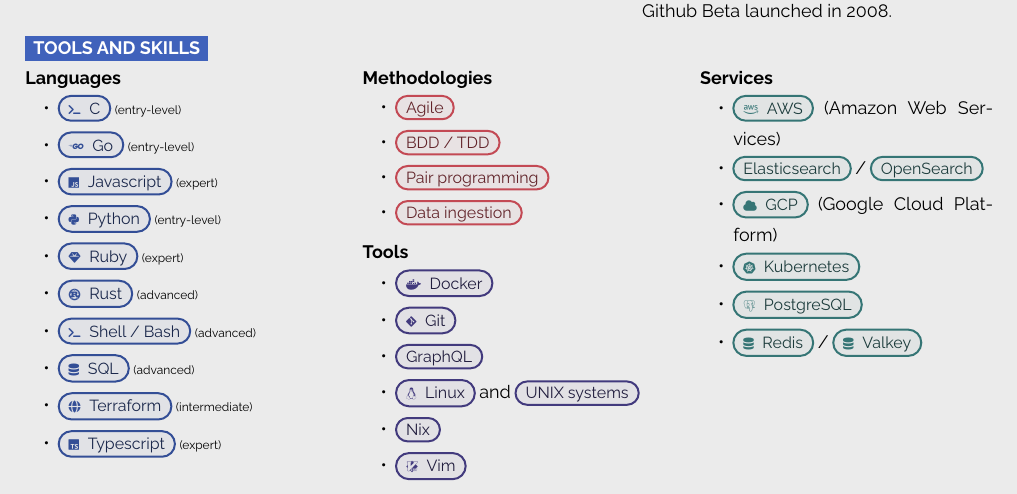
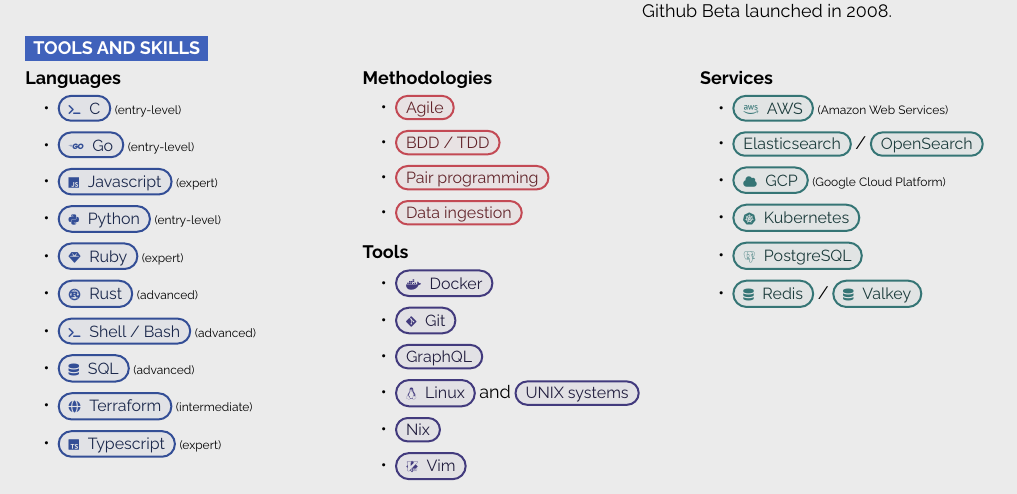
Before and after one commit to Mange/me, a Typst document (cv/main.typ): part of page 4 of 4, cut so that both start at the same text. Compiled offline with Typst 0.15.

Commit message:
CV: Improve spacing of Services list

```diff
--- a/cv/main.typ
+++ b/cv/main.typ
@@ -495,9 +495,9 @@
   ],
   [
     *Services*
-    - #p-aws (Amazon Web Services)
+    - #p-aws #text(size: 6pt)[(Amazon Web Services)]
     - #p-elasticsearch / #p-opensearch
-    - #p-gcp (Google Cloud Platform)
+    - #p-gcp #text(size: 6pt)[(Google Cloud Platform)]
     - #p-kubernetes
     - #p-postgres
     - #p-redis / #p-valkey
```
Also changed, not shown: cv.pdf.
